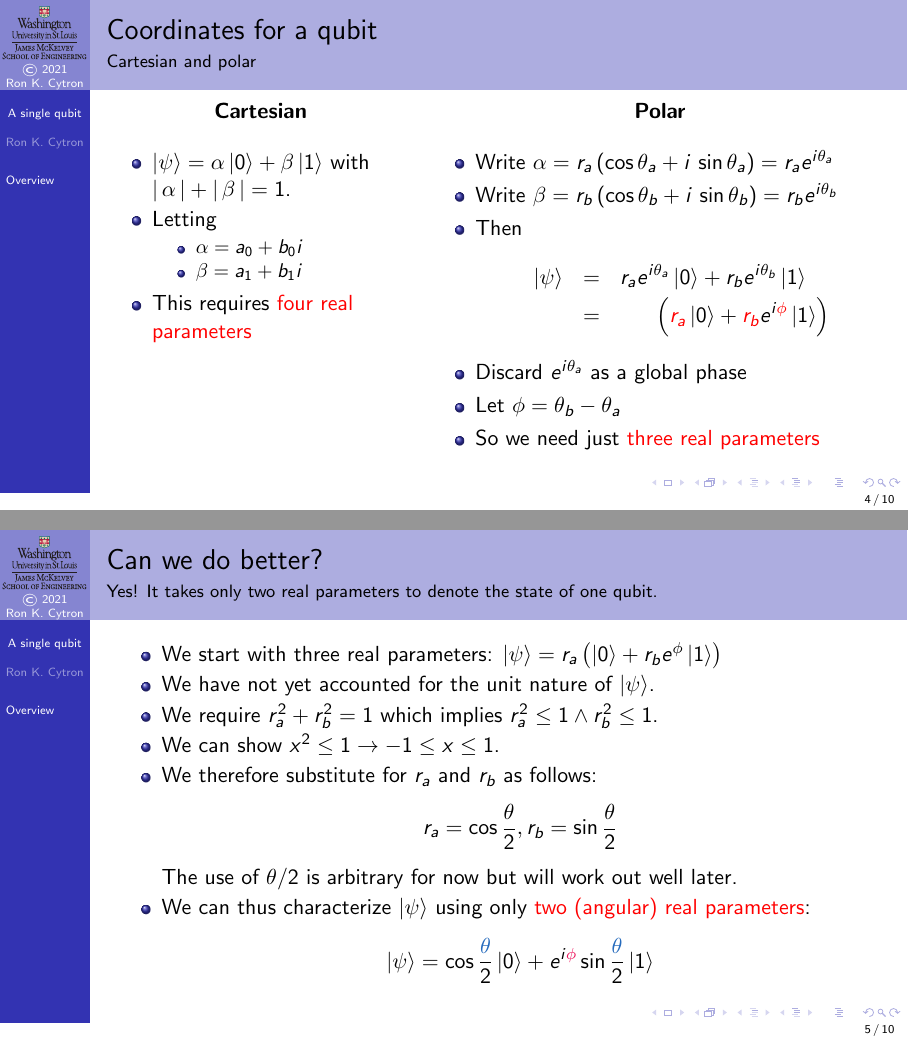
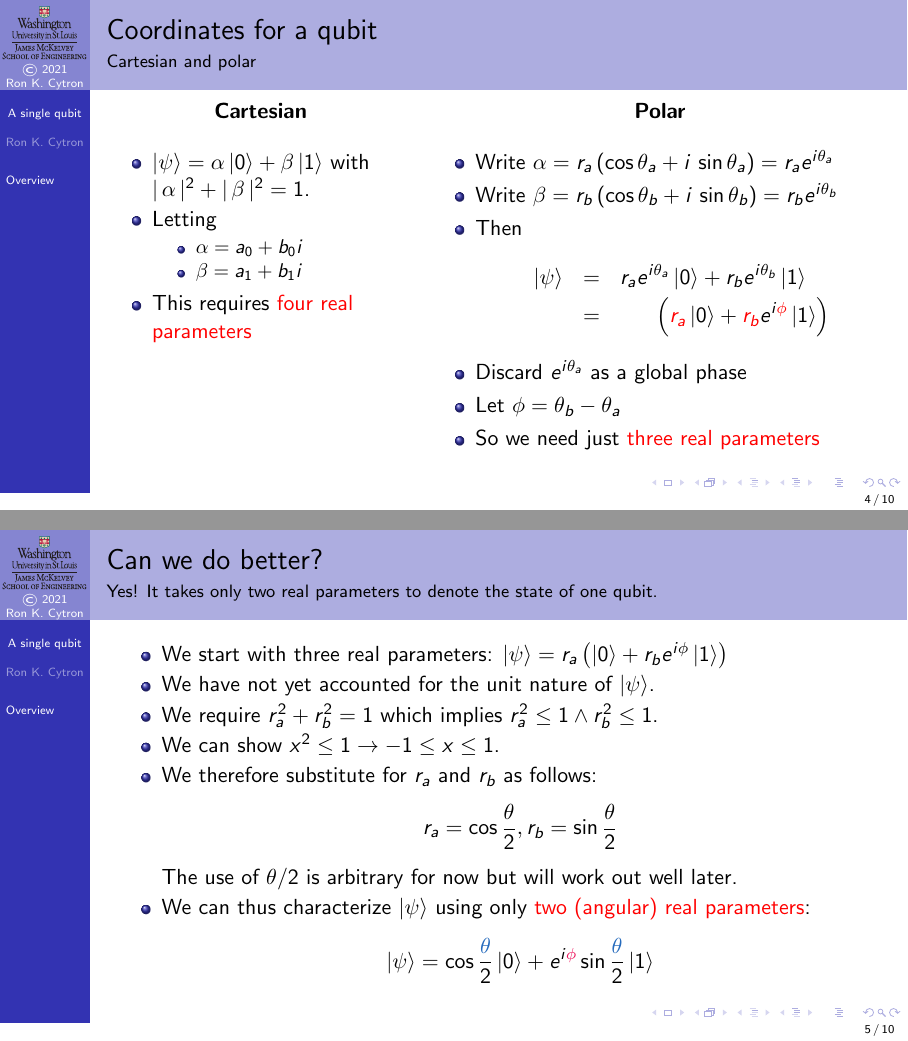
Before and after one commit to ProfRonCytron/ZeboCopy, LaTeX slides (single.tex, which reads 6.tex): pages 7 and 10 of 23, joined at a grey line. Compiled offline with pdfLaTeX.

Commit message:
Update on Overleaf.

```diff
--- a/6.tex
+++ b/6.tex
@@ -23,7 +23,7 @@ We next examine a more concise and visually compelling definition of a qubit.
 \Vskip{-5em}\TwoUnequalColumns{0.4\textwidth}{0.6\textwidth}{%
 \ColHead{Cartesian}
 \begin{itemize}
-    \item $\ket{\psi}=\alpha\ket{0} + \beta\ket{1}$ with $\Mag{\alpha}+\Mag{\beta}=1$.
+    \item $\ket{\psi}=\alpha\ket{0} + \beta\ket{1}$ with $\Mag{\alpha}^2+\Mag{\beta}^2=1$.
     \item Letting
     \begin{itemize}
         \item $\alpha=\Complex{a_{0}}{b_{0}}$
```
Also changed, not shown: 6.tex (2 more changed lines).
